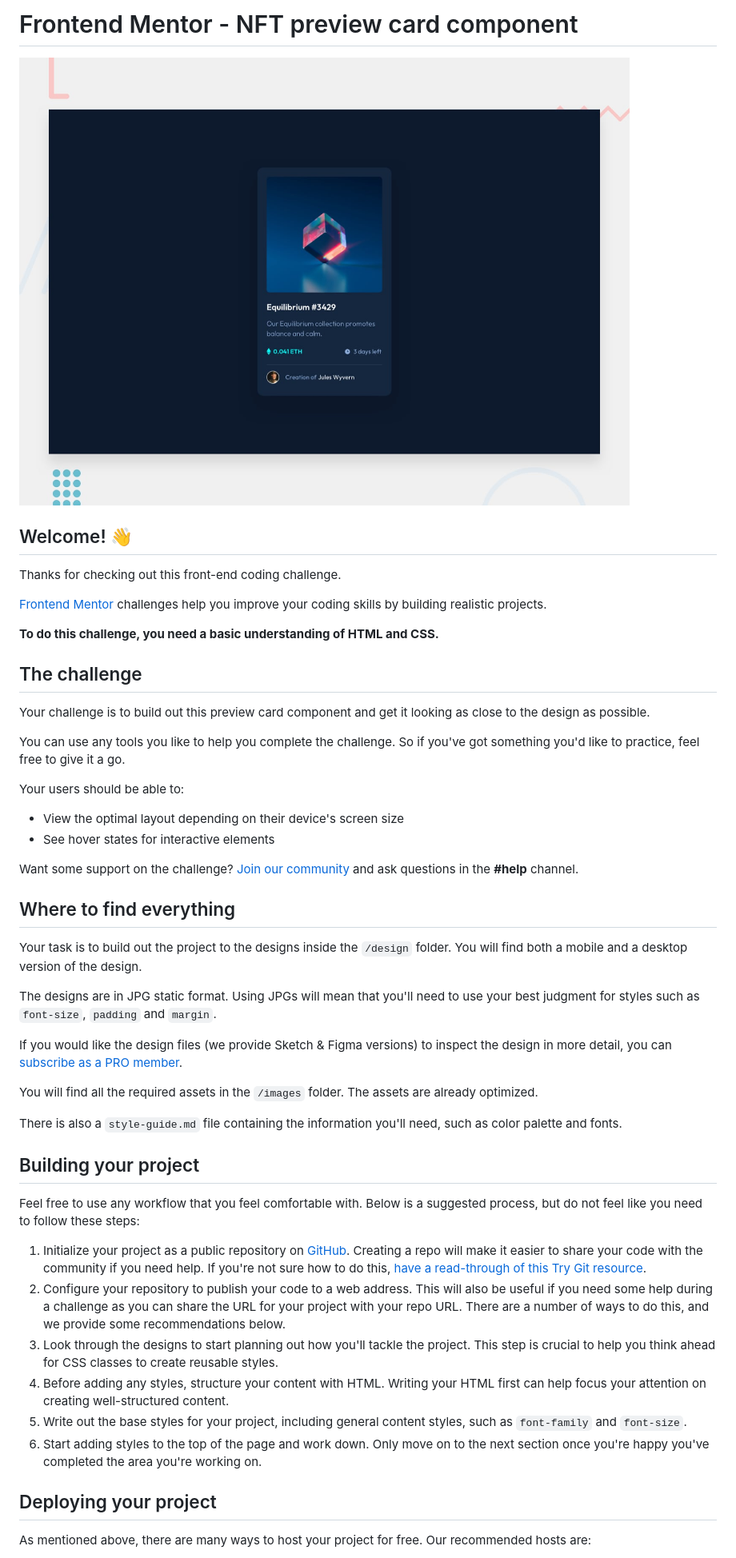
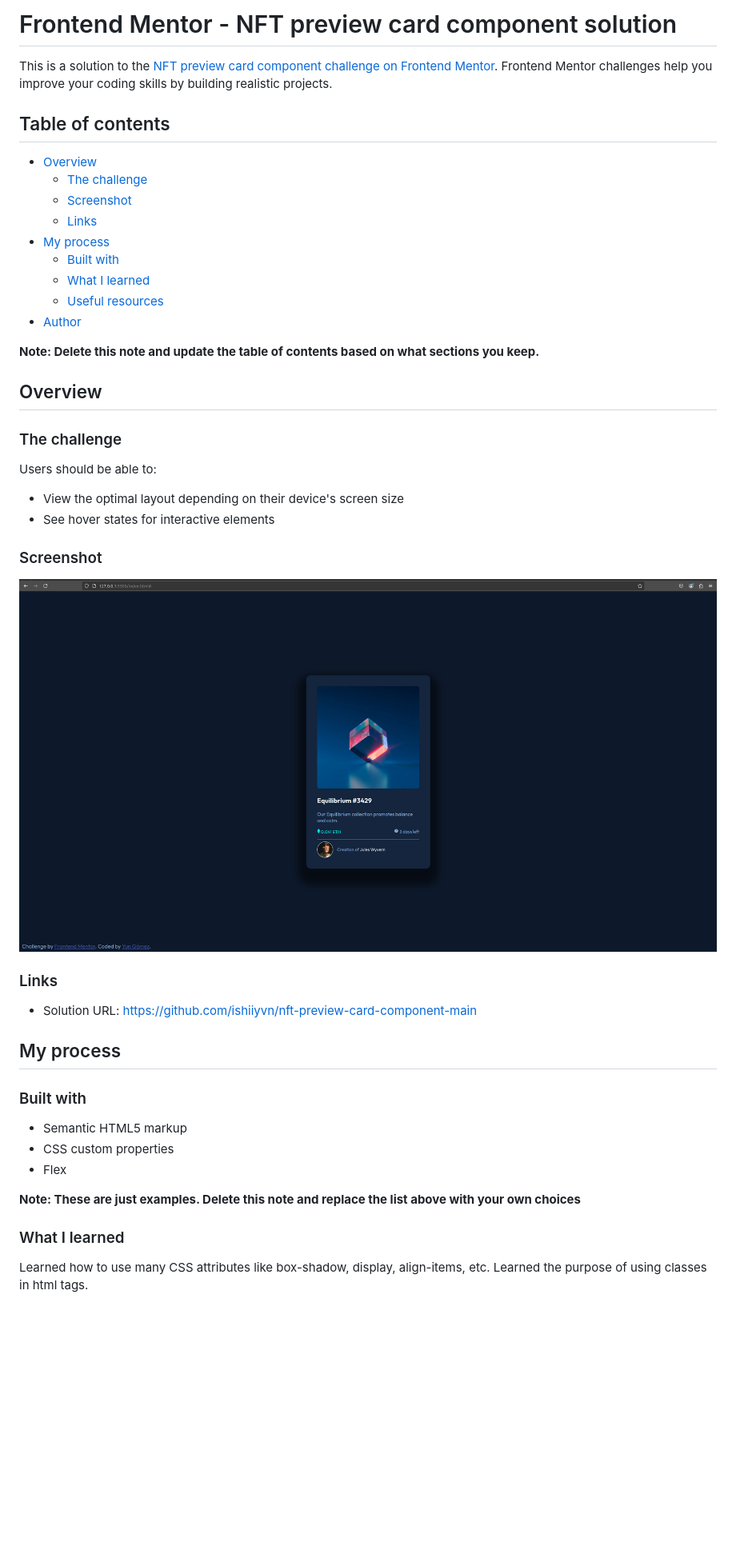
Before and after one commit to ishiiyvn/nft-preview-card-component-main, a Markdown page: README.md, the part around the change printed below. Shown: that part at 80% size. Drawn GitHub-style; pictures changed too: images/Screenshot from 2024-09-02 17-25-03.png (added); blank space fills up the shorter version.

```diff
--- a/README.md
+++ b/README.md
@@ -1,52 +1,52 @@
-# Frontend Mentor - NFT preview card component
+# Frontend Mentor - NFT preview card component solution
 
-![Design preview for the NFT preview card component coding challenge](./design/desktop-preview.jpg)
+This is a solution to the [NFT preview card component challenge on Frontend Mentor](https://www.frontendmentor.io/challenges/nft-preview-card-component-SbdUL_w0U). Frontend Mentor challenges help you improve your coding skills by building realistic projects.
 
-## Welcome! 👋
+## Table of contents
 
-Thanks for checking out this front-end coding challenge.
+- [Overview](#overview)
+  - [The challenge](#the-challenge)
+  - [Screenshot](#screenshot)
+  - [Links](#links)
+- [My process](#my-process)
+  - [Built with](#built-with)
+  - [What I learned](#what-i-learned)
+  - [Useful resources](#useful-resources)
+- [Author](#author)
 
-[Frontend Mentor](https://www.frontendmentor.io) challenges help you improve your coding skills by building realistic projects.
+**Note: Delete this note and update the table of contents based on what sections you keep.**
 
-**To do this challenge, you need a basic understanding of HTML and CSS.**
+## Overview
 
-## The challenge
+### The challenge
 
-Your challenge is to build out this preview card component and get it looking as close to the design as possible.
-
-You can use any tools you like to help you complete the challenge. So if you've got something you'd like to practice, feel free to give it a go.
-
-Your users should be able to:
+Users should be able to:
 
 - View the optimal layout depending on their device's screen size
 - See hover states for interactive elements
 
-Want some support on the challenge? [Join our community](https://www.frontendmentor.io/community) and ask questions in the **#help** channel.
+### Screenshot
 
-## Where to find everything
+![](./images/Screenshot%20from%202024-09-02%2017-25-03.png)
 
-Your task is to build out the project to the designs inside the `/design` folder. You will find both a mobile and a desktop version of the design.
 
-The designs are in JPG static format. Using JPGs will mean that you'll need to use your best judgment for styles such as `font-size`, `padding` and `margin`.
+### Links
 
-If you would like the design files (we provide Sketch & Figma versions) to inspect the design in more detail, you can [subscribe as a PRO member](https://www.frontendmentor.io/pro).
+- Solution URL: https://github.com/ishiiyvn/nft-preview-card-component-main
 
-You will find all the required assets in the `/images` folder. The assets are already optimized.
+## My process
 
-There is also a `style-guide.md` file containing the information you'll need, such as color palette and fonts.
+### Built with
 
-## Building your project
+- Semantic HTML5 markup
+- CSS custom properties
+- Flex
 
-Feel free to use any workflow that you feel comfortable with. Below is a suggested process, but do not feel like you need to follow these steps:
+**Note: These are just examples. Delete this note and replace the list above with your own choices**
 
-1. Initialize your project as a public repository on [GitHub](https://github.com/). Creating a repo will make it easier to share your code with the community if you need help. If you're not sure how to do this, [have a read-through of this Try Git resource](https://try.github.io/).
-2. Configure your repository to publish your code to a web address. This will also be useful if you need some help during a challenge as you can share the URL for your project with your repo URL. There are a number of ways to do this, and we provide some recommendations below.
-3. Look through the designs to start planning out how you'll tackle the project. This step is crucial to help you think ahead for CSS classes to create reusable styles.
-4. Before adding any styles, structure your content with HTML. Writing your HTML first can help focus your attention on creating well-structured content.
-5. Write out the base styles for your project, including general content styles, such as `font-family` and `font-size`.
-6. Start adding styles to the top of the page and work down. Only move on to the next section once you're happy you've completed the area you're working on.
+### What I learned
 
-## Deploying your project
+Learned how to use many CSS attributes like box-shadow, display, align-items, etc.
+Learned the purpose of using classes in html tags.
 
-As mentioned above, there are many ways to host your project for free. Our recommended hosts are:
 
```
Also changed, not shown: other parts of README.md (+4 -36 lines), README-template.md (deleted, +0 -111 lines), 2 other files.
